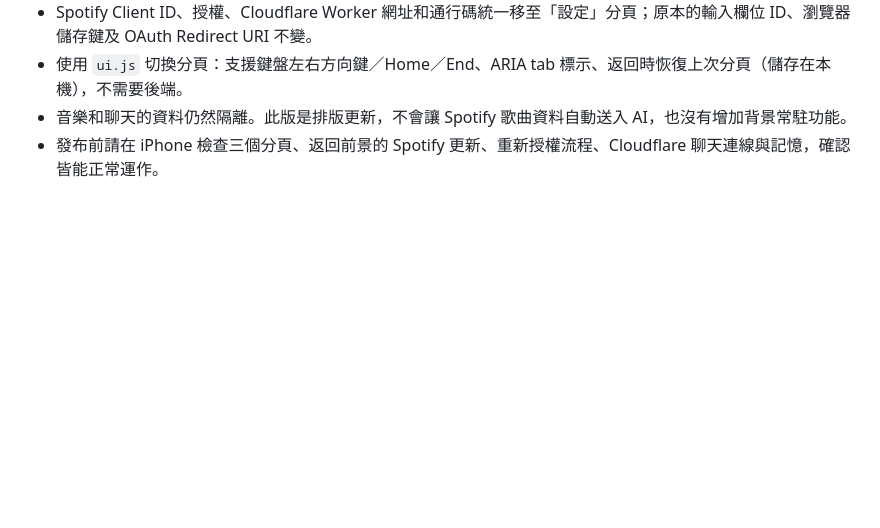
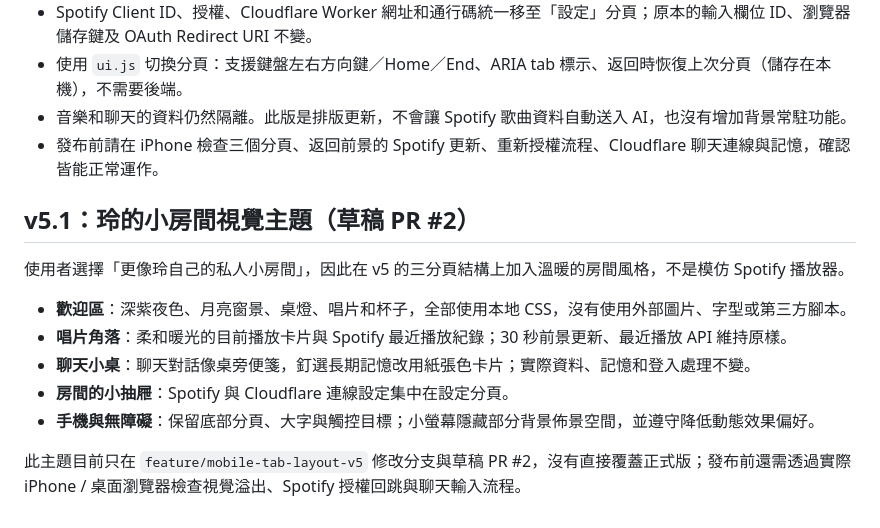
Before and after one commit to yi0119-hub/ling-music-observer, a Markdown page: README.md, the part around the change. GitHub-like rendering; blank space fills up the shorter version.

Commit message:
docs: explain Ling's private-room theme and protected rollout

```diff
--- a/README.md
+++ b/README.md
@@ -77,3 +77,15 @@ Spotify 區是無需 Node.js 的前端展示功能，採用官方 Web API + OAut
 - 使用 `ui.js` 切換分頁：支援鍵盤左右方向鍵／Home／End、ARIA tab 標示、返回時恢復上次分頁（儲存在本機），不需要後端。
 - 音樂和聊天的資料仍然隔離。此版是排版更新，不會讓 Spotify 歌曲資料自動送入 AI，也沒有增加背景常駐功能。
 - 發布前請在 iPhone 檢查三個分頁、返回前景的 Spotify 更新、重新授權流程、Cloudflare 聊天連線與記憶，確認皆能正常運作。
+
+## v5.1：玲的小房間視覺主題（草稿 PR #2）
+
+使用者選擇「更像玲自己的私人小房間」，因此在 v5 的三分頁結構上加入溫暖的房間風格，不是模仿 Spotify 播放器。
+
+- **歡迎區**：深紫夜色、月亮窗景、桌燈、唱片和杯子，全部使用本地 CSS，沒有使用外部圖片、字型或第三方腳本。
+- **唱片角落**：柔和暖光的目前播放卡片與 Spotify 最近播放紀錄；30 秒前景更新、最近播放 API 維持原樣。
+- **聊天小桌**：聊天對話像桌旁便箋，釘選長期記憶改用紙張色卡片；實際資料、記憶和登入處理不變。
+- **房間的小抽屜**：Spotify 與 Cloudflare 連線設定集中在設定分頁。
+- **手機與無障礙**：保留底部分頁、大字與觸控目標；小螢幕隱藏部分背景佈景空間，並遵守降低動態效果偏好。
+
+此主題目前只在 `feature/mobile-tab-layout-v5` 修改分支與草稿 PR #2，沒有直接覆蓋正式版；發布前還需透過實際 iPhone / 桌面瀏覽器檢查視覺溢出、Spotify 授權回跳與聊天輸入流程。
```
